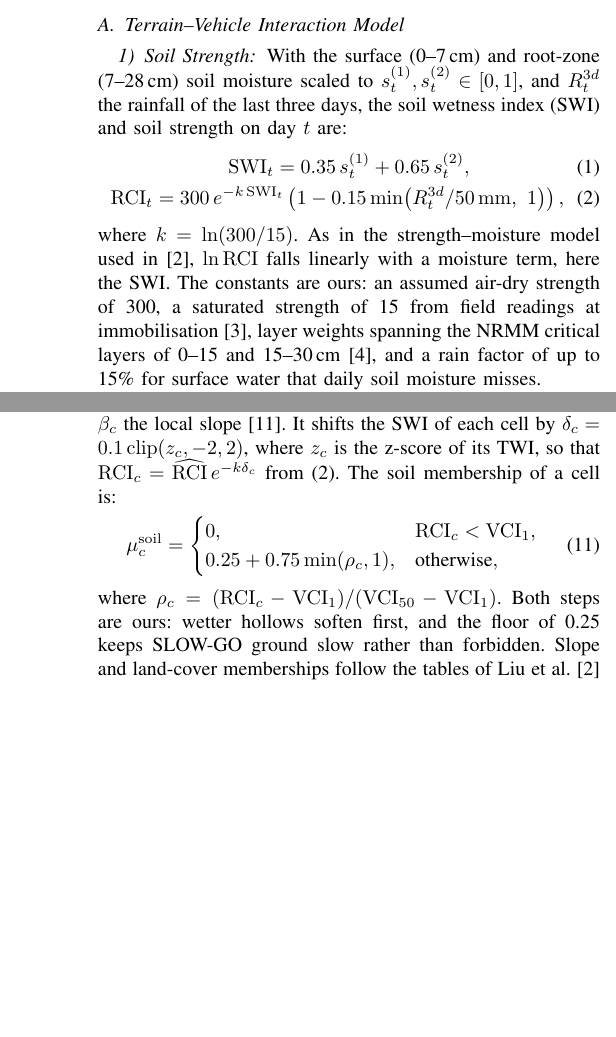
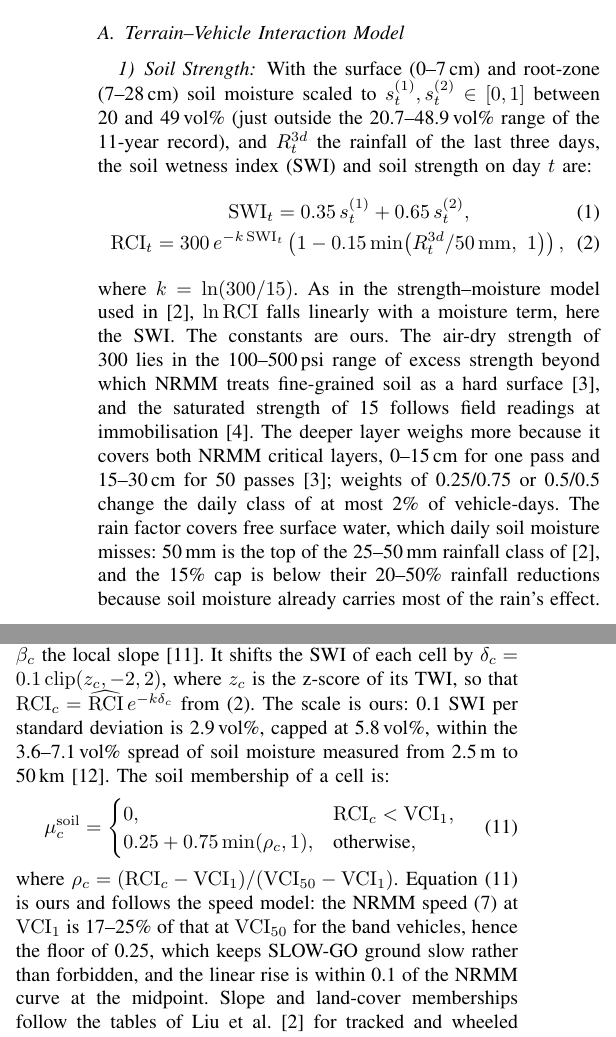
Before and after one commit to Varshith-06/terracast, a LaTeX paper (paper/COMSNETS_2027.tex): two parts of the columns of pages 1 and 2 of 5, joined at a grey line, cut so that both start at the same text, the shorter picture padded with empty space. Compiled offline with pdfLaTeX.

Commit message:
COMSNETS paper: justify every assumed constant
Gives a brief source or check for each assumed value: soil-moisture scaling limits, air-dry
strength (NRMM hard-surface range), layer weights (critical layers; under 2% class change),
rain factor (Liu et al. rainfall classes), running-gear sources, band edges, driveline
efficiency, GRU size and window, 90% recall target, grid size, wetness shift (Famiglietti et
al. 2008), soil-membership floor (NRMM speed ratio), NDVI thresholds, convoy days.

```diff
--- a/paper/COMSNETS_2027.tex
+++ b/paper/COMSNETS_2027.tex
@@ -68,7 +68,8 @@ rather than the day of planning (shown in Fig.~\ref{fig:framework}).
 
 \subsubsection{Soil Strength}
 With the surface (0--7\,cm) and root-zone (7--28\,cm) soil moisture scaled to
-$s^{(1)}_t, s^{(2)}_t \in [0,1]$, and $R^{3d}_t$ the rainfall of the last three days, the soil
+$s^{(1)}_t, s^{(2)}_t \in [0,1]$ between 20 and 49\,vol\% (just outside the 20.7--48.9\,vol\%
+range of the 11-year record), and $R^{3d}_t$ the rainfall of the last three days, the soil
 wetness index (SWI) and soil strength on day $t$ are:
 \begin{gather}
   \mathrm{SWI}_t = 0.35\,s^{(1)}_t + 0.65\,s^{(2)}_t , \\
@@ -77,11 +78,16 @@ wetness index (SWI) and soil strength on day $t$ are:
   \label{eq:rci}
 \end{gather}
 where $k = \ln(300/15)$. As in the strength--moisture model used in~\cite{liu2025},
-$\ln\mathrm{RCI}$ falls linearly with a moisture term, here the SWI. The constants are ours: an
-assumed air-dry strength of 300, a saturated strength of 15 from field readings at
-immobilisation~\cite{rosca2018}, layer weights spanning the NRMM critical layers of 0--15 and
-15--30\,cm~\cite{haley1979}, and a rain factor of up to 15\% for surface water that daily soil
-moisture misses.
+$\ln\mathrm{RCI}$ falls linearly with a moisture term, here the SWI. The constants are ours. The
+air-dry strength of 300 lies in the 100--500\,psi range of excess strength beyond which NRMM
+treats fine-grained soil as a hard surface~\cite{haley1979}, and the saturated strength of 15
+follows field readings at immobilisation~\cite{rosca2018}. The deeper layer weighs more because
+it covers both NRMM critical layers, 0--15\,cm for one pass and 15--30\,cm for 50
+passes~\cite{haley1979}; weights of 0.25/0.75 or 0.5/0.5 change the daily class of at most 2\%
+of vehicle-days. The rain factor covers free surface water, which daily soil moisture misses:
+50\,mm is the top of the 25--50\,mm rainfall class of~\cite{liu2025}, and the 15\% cap is below
+their 20--50\% rainfall reductions because soil moisture already carries most of the rain's
+effect.
 
 \subsubsection{Vehicle Cone Index}
 Each vehicle is characterised by its Mobility Index (MI)~\cite{rula1971,haley1979}. For a
@@ -181,7 +195,9 @@ index of each cell is:
 where $a_c$ is the upslope area from D8 flow accumulation and $\beta_c$ the local
 slope~\cite{beven1979}. It shifts the SWI of each cell by $\delta_c = 0.1\,\mathrm{clip}(z_c,
 -2, 2)$, where $z_c$ is the z-score of its TWI, so that
-$\mathrm{RCI}_c = \widehat{\mathrm{RCI}}\,e^{-k\delta_c}$ from~(\ref{eq:rci}). The soil
+$\mathrm{RCI}_c = \widehat{\mathrm{RCI}}\,e^{-k\delta_c}$ from~(\ref{eq:rci}). The scale is
+ours: 0.1 SWI per standard deviation is 2.9\,vol\%, capped at 5.8\,vol\%, within the 3.6--7.1\,vol\%
+spread of soil moisture measured from 2.5\,m to 50\,km~\cite{famiglietti2008}. The soil
 membership of a cell is:
 \begin{equation}
   \mu^{\mathrm{soil}}_c =
@@ -192,10 +208,13 @@ membership of a cell is:
   \label{eq:soil}
 \end{equation}
 where $\rho_c = (\mathrm{RCI}_c - \mathrm{VCI}_1)/(\mathrm{VCI}_{50} - \mathrm{VCI}_1)$.
-Both steps are ours: wetter hollows soften first, and the floor of 0.25 keeps SLOW-GO ground
-slow rather than forbidden. Slope and land-cover memberships follow the tables of Liu et
-al.~\cite{liu2025} for tracked and wheeled vehicles, with forest split into sparse, open and
-dense canopy at NDVI 0.60 and 0.75, and water set to 0. Roads come from
+Equation (\ref{eq:soil}) is ours and follows the speed model: the NRMM speed~(\ref{eq:speed}) at
+$\mathrm{VCI}_1$ is 17--25\% of that at $\mathrm{VCI}_{50}$ for the band vehicles, hence the
+floor of 0.25, which keeps SLOW-GO ground slow rather than forbidden, and the linear rise is
+within 0.1 of the NRMM curve at the midpoint. Slope and land-cover memberships follow the tables
+of Liu et al.~\cite{liu2025} for tracked and wheeled vehicles, with forest split into sparse,
+open and dense canopy at NDVI 0.60 and 0.75, where 0.75 is about the upper tercile of peak NDVI
+in forest cells and 6\% of them fall below 0.60; water is set to 0. Roads come from
 OpenStreetMap~\cite{osm}: classes from motorway to track are kept, and slope and land cover are
 1 on them. Graded and asphalt roads are paved and ignore soil ($\mu^{\mathrm{soil}} = 1$), while
 unpaved tracks soften like the ground around them. The memberships combine by fuzzy
```
Also changed, not shown: paper/COMSNETS_2027.tex (34 more changed lines).
